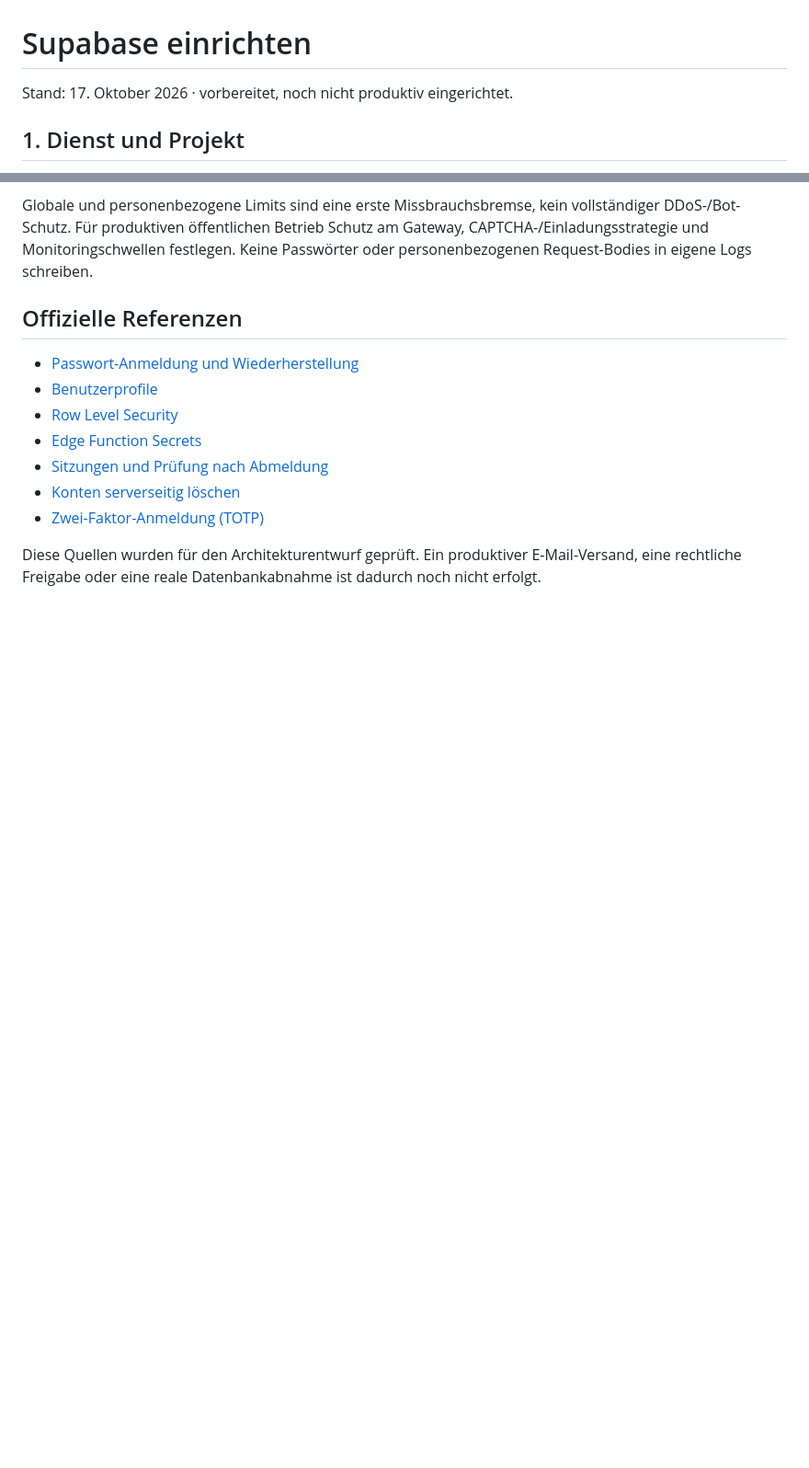
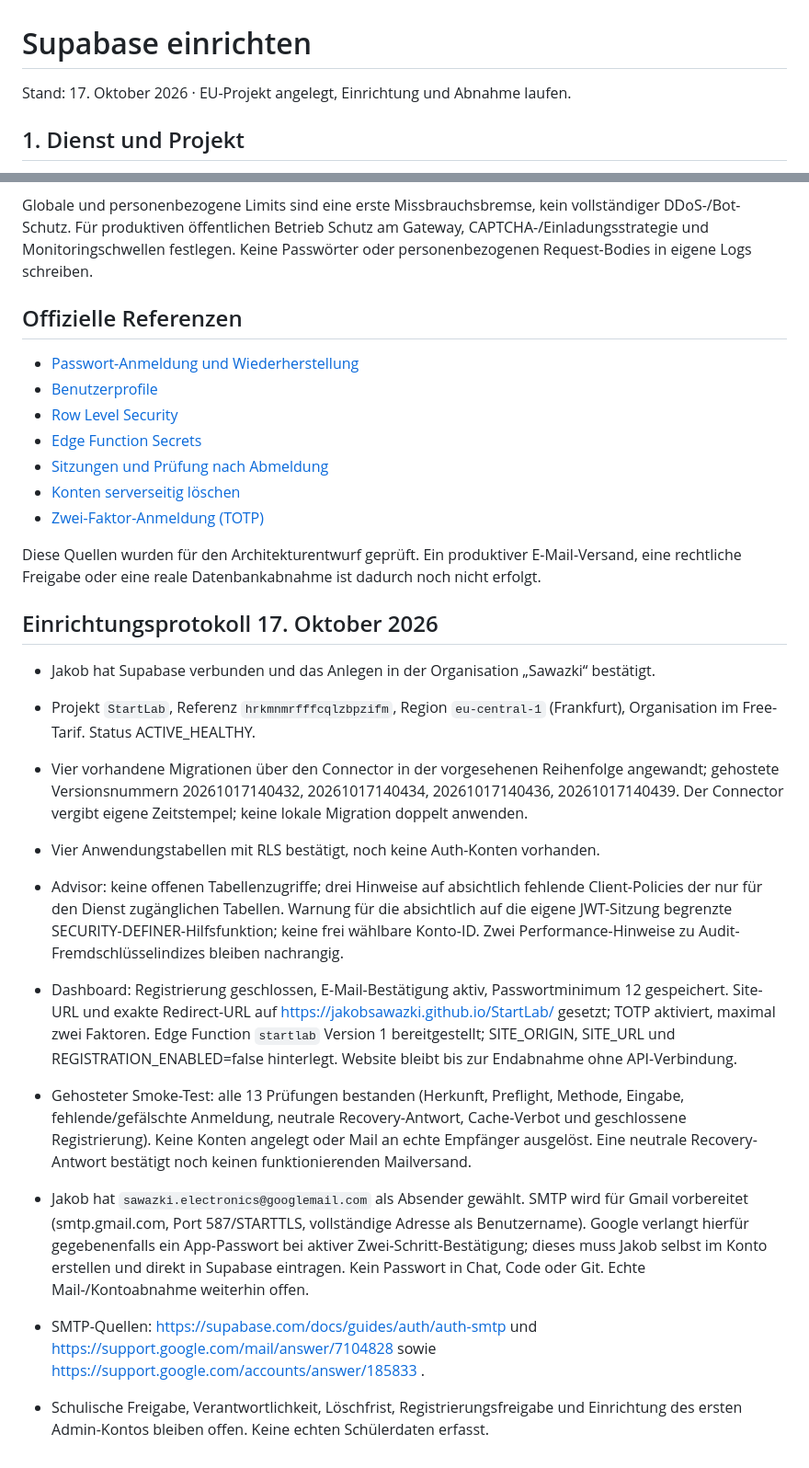
Before and after one commit to JakobSawazki/StartLab, a Markdown page: Docs/SUPABASE_SETUP.md, 2 parts joined by grey strips. Shown at 92% size. Drawn GitHub-style; blank space fills up the shorter version.

Commit message:
Document hosted Supabase setup and smoke verification

```diff
--- a/Docs/SUPABASE_SETUP.md
+++ b/Docs/SUPABASE_SETUP.md
@@ -1,6 +1,6 @@
 # Supabase einrichten
 
-Stand: 17. Oktober 2026 · vorbereitet, noch nicht produktiv eingerichtet.
+Stand: 17. Oktober 2026 · EU-Projekt angelegt, Einrichtung und Abnahme laufen.
 
 ## 1. Dienst und Projekt
 
@@ -217,3 +217,18 @@ Passwörter oder personenbezogenen Request-Bodies in eigene Logs schreiben.
 Diese Quellen wurden für den Architekturentwurf geprüft. Ein produktiver
 E-Mail-Versand, eine rechtliche Freigabe oder eine reale Datenbankabnahme ist
 dadurch noch nicht erfolgt.
+
+
+## Einrichtungsprotokoll 17. Oktober 2026
+
+- Jakob hat Supabase verbunden und das Anlegen in der Organisation „Sawazki“ bestätigt.
+- Projekt `StartLab`, Referenz `hrkmnmrfffcqlzbpzifm`, Region `eu-central-1` (Frankfurt), Organisation im Free-Tarif. Status ACTIVE_HEALTHY.
+- Vier vorhandene Migrationen über den Connector in der vorgesehenen Reihenfolge angewandt; gehostete Versionsnummern 20261017140432, 20261017140434, 20261017140436, 20261017140439. Der Connector vergibt eigene Zeitstempel; keine lokale Migration doppelt anwenden.
+- Vier Anwendungstabellen mit RLS bestätigt, noch keine Auth-Konten vorhanden.
+- Advisor: keine offenen Tabellenzugriffe; drei Hinweise auf absichtlich fehlende Client-Policies der nur für den Dienst zugänglichen Tabellen. Warnung für die absichtlich auf die eigene JWT-Sitzung begrenzte SECURITY-DEFINER-Hilfsfunktion; keine frei wählbare Konto-ID. Zwei Performance-Hinweise zu Audit-Fremdschlüsselindizes bleiben nachrangig.
+- Dashboard: Registrierung geschlossen, E-Mail-Bestätigung aktiv, Passwortminimum 12 gespeichert. Site-URL und exakte Redirect-URL auf https://jakobsawazki.github.io/StartLab/ gesetzt; TOTP aktiviert, maximal zwei Faktoren. Edge Function `startlab` Version 1 bereitgestellt; SITE_ORIGIN, SITE_URL und REGISTRATION_ENABLED=false hinterlegt. Website bleibt bis zur Endabnahme ohne API-Verbindung.
+
+- Gehosteter Smoke-Test: alle 13 Prüfungen bestanden (Herkunft, Preflight, Methode, Eingabe, fehlende/gefälschte Anmeldung, neutrale Recovery-Antwort, Cache-Verbot und geschlossene Registrierung). Keine Konten angelegt oder Mail an echte Empfänger ausgelöst. Eine neutrale Recovery-Antwort bestätigt noch keinen funktionierenden Mailversand.
+- Jakob hat `sawazki.electronics@googlemail.com` als Absender gewählt. SMTP wird für Gmail vorbereitet (smtp.gmail.com, Port 587/STARTTLS, vollständige Adresse als Benutzername). Google verlangt hierfür gegebenenfalls ein App-Passwort bei aktiver Zwei-Schritt-Bestätigung; dieses muss Jakob selbst im Konto erstellen und direkt in Supabase eintragen. Kein Passwort in Chat, Code oder Git. Echte Mail-/Kontoabnahme weiterhin offen.
+- SMTP-Quellen: https://supabase.com/docs/guides/auth/auth-smtp und https://support.google.com/mail/answer/7104828 sowie https://support.google.com/accounts/answer/185833 .
+- Schulische Freigabe, Verantwortlichkeit, Löschfrist, Registrierungsfreigabe und Einrichtung des ersten Admin-Kontos bleiben offen. Keine echten Schülerdaten erfasst.
```
Also changed, not shown: Docs/VERIFICATION.md (+5 -0 lines), Docs/tasks.md (+8 -0 lines).
